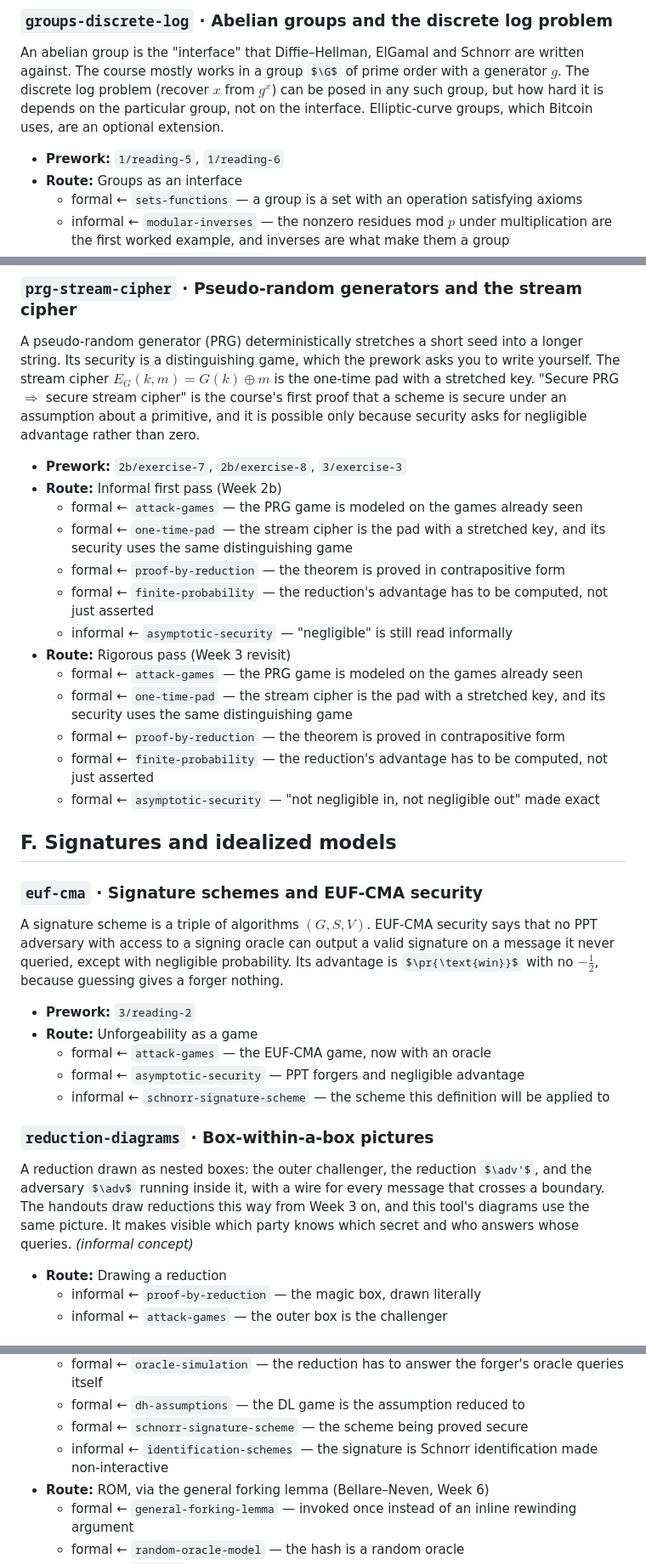
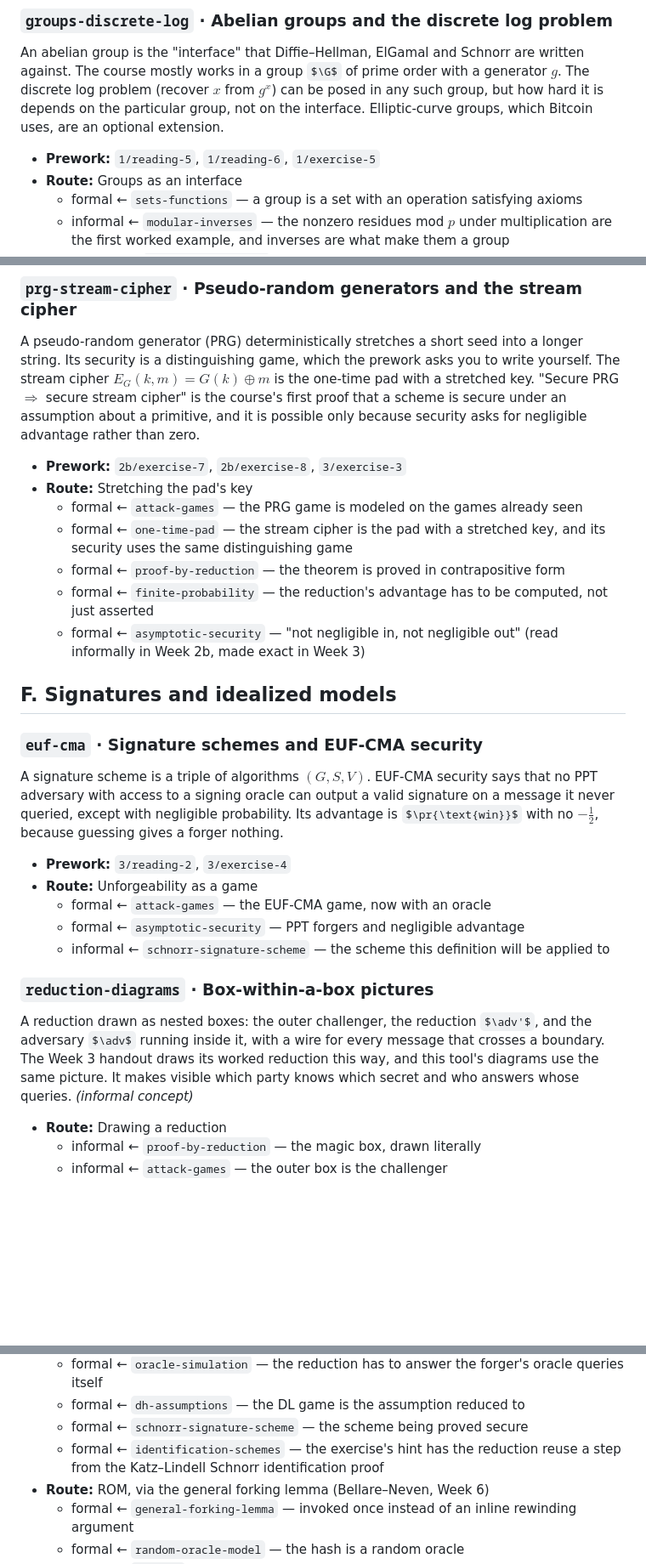
Before and after one commit to nkohen/crypto-vizuals, a Markdown page: content/territories/crypto-camp-prework.md, 3 parts joined by grey strips. Shown at 85% size. GitHub-like rendering; some formulas as TeX source; blank space fills up the shorter version.

```diff
--- a/content/territories/crypto-camp-prework.md
+++ b/content/territories/crypto-camp-prework.md
@@ -59,7 +59,7 @@ Every nonzero $a \in \Z_p$ has a unique $b$ with $ab \equiv 1 \pmod p$, and this
 ### `groups-discrete-log` · Abelian groups and the discrete log problem
 An abelian group is the "interface" that Diffie–Hellman, ElGamal and Schnorr are written against. The course mostly works in a group $\G$ of prime order with a generator $g$. The discrete log problem (recover $x$ from $g^x$) can be posed in any such group, but how hard it is depends on the particular group, not on the interface. Elliptic-curve groups, which Bitcoin uses, are an optional extension.
 
-- **Prework:** `1/reading-5`, `1/reading-6`
+- **Prework:** `1/reading-5`, `1/reading-6`, `1/exercise-5`
 - **Route:** Groups as an interface
   - formal ← `sets-functions` — a group is a set with an operation satisfying axioms
   - informal ← `modular-inverses` — the nonzero residues mod $p$ under multiplication are the first worked example, and inverses are what make them a group
@@ -159,32 +154,26 @@ In the cipher-distinguishing game, the adversary chooses two messages and must t
 A pseudo-random generator (PRG) deterministically stretches a short seed into a longer string. Its security is a distinguishing game, which the prework asks you to write yourself. The stream cipher $E_G(k, m) = G(k) \oplus m$ is the one-time pad with a stretched key. "Secure PRG $\Rightarrow$ secure stream cipher" is the course's first proof that a scheme is secure under an assumption about a primitive, and it is possible only because security asks for negligible advantage rather than zero.
 
 - **Prework:** `2b/exercise-7`, `2b/exercise-8`, `3/exercise-3`
-- **Route:** Informal first pass (Week 2b)
+- **Route:** Stretching the pad's key
   - formal ← `attack-games` — the PRG game is modeled on the games already seen
   - formal ← `one-time-pad` — the stream cipher is the pad with a stretched key, and its security uses the same distinguishing game
   - formal ← `proof-by-reduction` — the theorem is proved in contrapositive form
   - formal ← `finite-probability` — the reduction's advantage has to be computed, not just asserted
-  - informal ← `asymptotic-security` — "negligible" is still read informally
-- **Route:** Rigorous pass (Week 3 revisit)
-  - formal ← `attack-games` — the PRG game is modeled on the games already seen
-  - formal ← `one-time-pad` — the stream cipher is the pad with a stretched key, and its security uses the same distinguishing game
-  - formal ← `proof-by-reduction` — the theorem is proved in contrapositive form
-  - formal ← `finite-probability` — the reduction's advantage has to be computed, not just asserted
-  - formal ← `asymptotic-security` — "not negligible in, not negligible out" made exact
+  - formal ← `asymptotic-security` — "not negligible in, not negligible out" (read informally in Week 2b, made exact in Week 3)
 
 ## F. Signatures and idealized models
 
 ### `euf-cma` · Signature schemes and EUF-CMA security
 A signature scheme is a triple of algorithms $(G, S, V)$. EUF-CMA security says that no PPT adversary with access to a signing oracle can output a valid signature on a message it never queried, except with negligible probability. Its advantage is $\pr{\text{win}}$ with no $-\tfrac{1}{2}$, because guessing gives a forger nothing.
 
-- **Prework:** `3/reading-2`
+- **Prework:** `3/reading-2`, `3/exercise-4`
 - **Route:** Unforgeability as a game
   - formal ← `attack-games` — the EUF-CMA game, now with an oracle
   - formal ← `asymptotic-security` — PPT forgers and negligible advantage
   - informal ← `schnorr-signature-scheme` — the scheme this definition will be applied to
 
 ### `reduction-diagrams` · Box-within-a-box pictures
-A reduction drawn as nested boxes: the outer challenger, the reduction $\adv'$, and the adversary $\adv$ running inside it, with a wire for every message that crosses a boundary. The handouts draw reductions this way from Week 3 on, and this tool's diagrams use the same picture. It makes visible which party knows which secret and who answers whose queries. *(informal concept)*
+A reduction drawn as nested boxes: the outer challenger, the reduction $\adv'$, and the adversary $\adv$ running inside it, with a wire for every message that crosses a boundary. The Week 3 handout draws its worked reduction this way, and this tool's diagrams use the same picture. It makes visible which party knows which secret and who answers whose queries. *(informal concept)*
 
 - **Route:** Drawing a reduction
   - informal ← `proof-by-reduction` — the magic box, drawn literally
@@ -272,7 +262,7 @@ The central theorem of the prework: if discrete log is hard in $\G$, then Schnor
   - formal ← `oracle-simulation` — the reduction has to answer the forger's oracle queries itself
   - formal ← `dh-assumptions` — the DL game is the assumption reduced to
   - formal ← `schnorr-signature-scheme` — the scheme being proved secure
-  - informal ← `identification-schemes` — the signature is Schnorr identification made non-interactive
+  - formal ← `identification-schemes` — the exercise's hint has the reduction reuse a step from the Katz–Lindell Schnorr identification proof
 - **Route:** ROM, via the general forking lemma (Bellare–Neven, Week 6)
   - formal ← `general-forking-lemma` — invoked once instead of an inline rewinding argument
   - formal ← `random-oracle-model` — the hash is a random oracle
```
Also changed, not shown: other parts of content/territories/crypto-camp-prework.md (+35 -15 lines).
